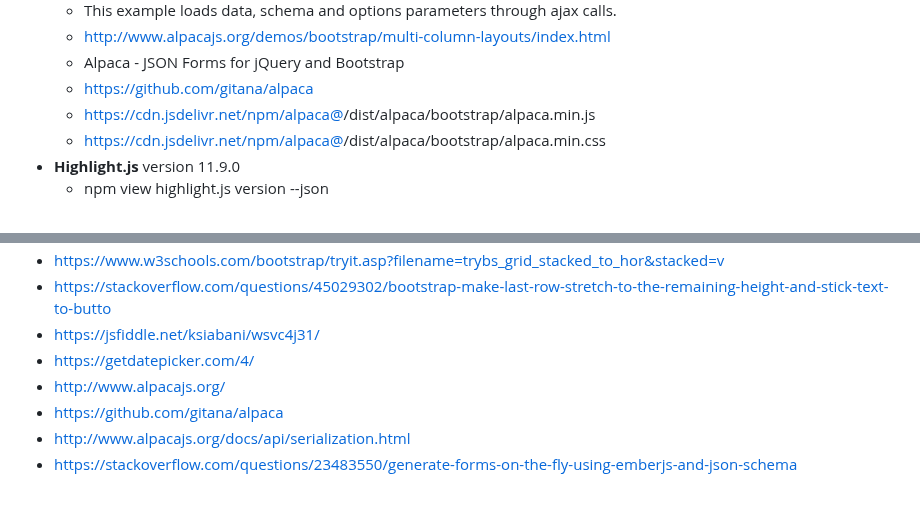
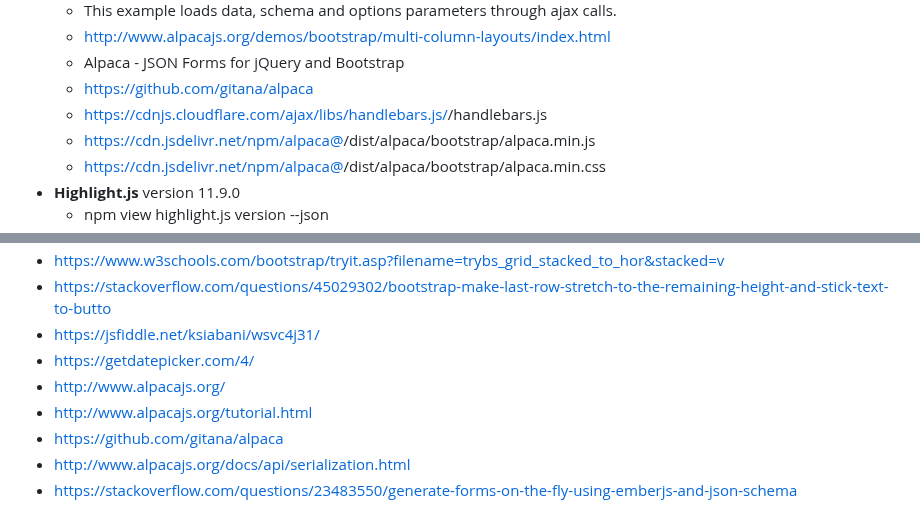
Before and after one commit to gtechsltn/HTML_CSS_JavaScript_Jquery_Bootstrap, a Markdown page: README.md, 2 parts joined by grey strips. GitHub-like rendering.

```diff
--- a/README.md
+++ b/README.md
@@ -25,6 +25,7 @@
   + http://www.alpacajs.org/demos/bootstrap/multi-column-layouts/index.html
   + Alpaca - JSON Forms for jQuery and Bootstrap
   + https://github.com/gitana/alpaca
+  + https://cdnjs.cloudflare.com/ajax/libs/handlebars.js/<version>/handlebars.js
   + https://cdn.jsdelivr.net/npm/alpaca@<version>/dist/alpaca/bootstrap/alpaca.min.js
   + https://cdn.jsdelivr.net/npm/alpaca@<version>/dist/alpaca/bootstrap/alpaca.min.css
 + **Highlight.js** version 11.9.0
@@ -216,6 +218,7 @@ SET physicalPath: D:\gtechsltn\HTML_CSS_JavaScript_Jquery_Bootstrap\src
 + https://jsfiddle.net/ksiabani/wsvc4j31/
 + https://getdatepicker.com/4/
 + http://www.alpacajs.org/
++ http://www.alpacajs.org/tutorial.html
 + https://github.com/gitana/alpaca
 + http://www.alpacajs.org/docs/api/serialization.html
 + https://stackoverflow.com/questions/23483550/generate-forms-on-the-fly-using-emberjs-and-json-schema
```
Also changed, not shown: other parts of README.md (+1 -0 lines).
